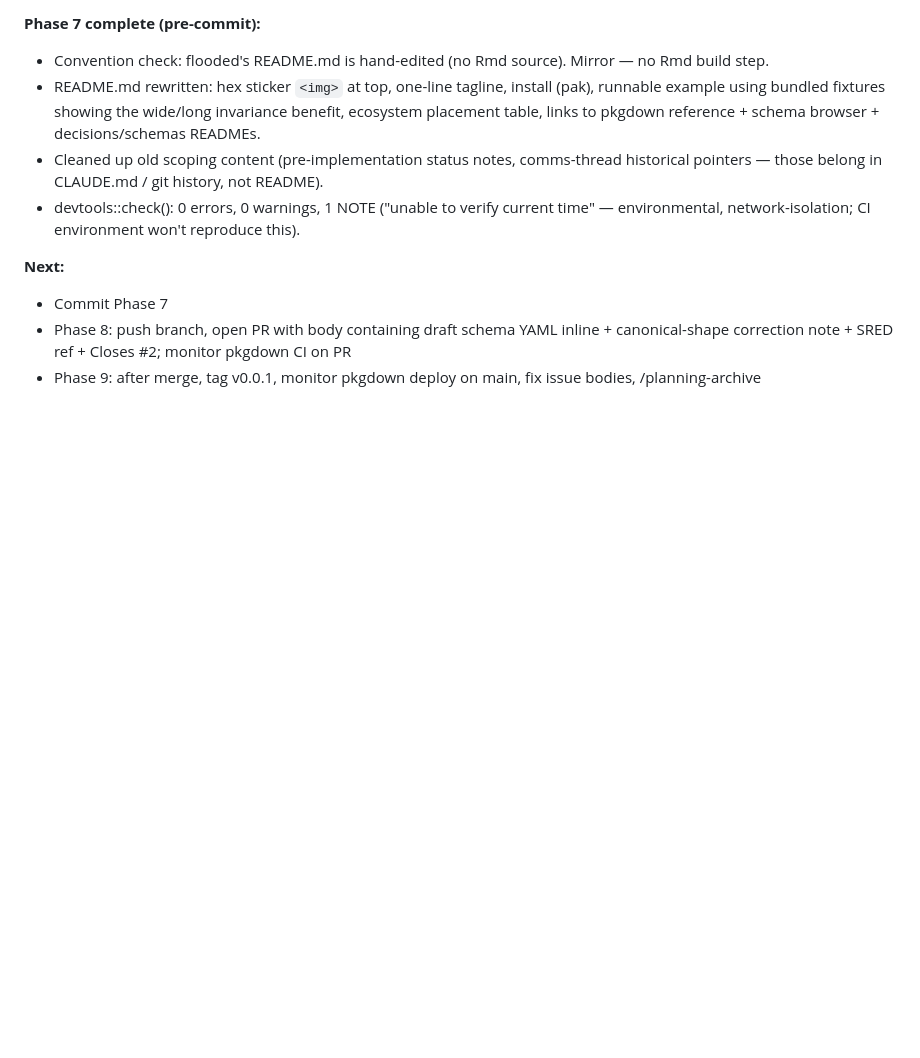
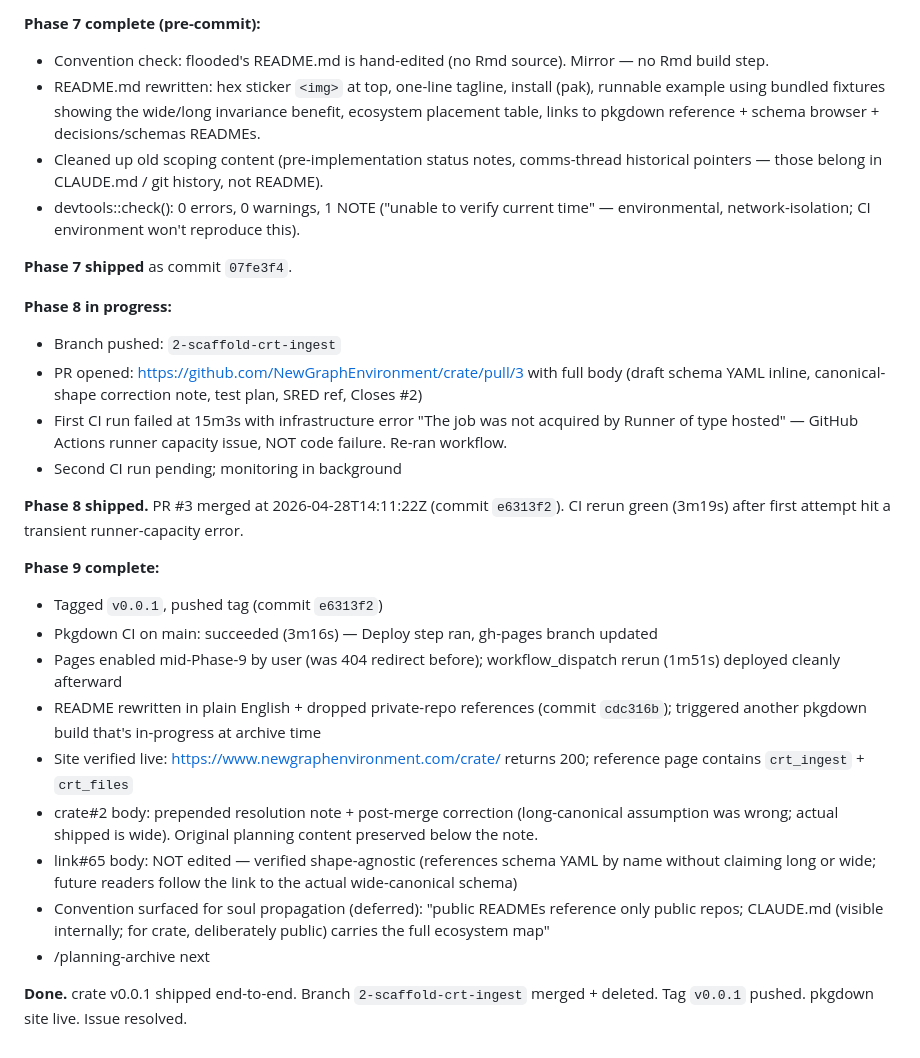
Before and after one commit to NewGraphEnvironment/crate, a Markdown page: planning/active/progress.md, the part around the change. Rendered like a GitHub page; blank space fills up the shorter version.

Commit message:
Close out Phase 8 + 9 in PWF tracking
Records full Phase 8 (PR opened, CI rerun after transient runner error,
merge) and Phase 9 (tag v0.0.1, monitor pkgdown deploy, README plain-
English rewrite, crate#2 body resolution note, link#65 verified shape-
agnostic). Ready for /planning-archive.

Relates to NewGraphEnvironment/crate#2

Co-Authored-By: Claude Opus 4.7 (1M context) <noreply@anthropic.com>

```diff
--- a/planning/active/progress.md
+++ b/planning/active/progress.md
@@ -75,7 +75,25 @@
 - Cleaned up old scoping content (pre-implementation status notes, comms-thread historical pointers — those belong in CLAUDE.md / git history, not README).
 - devtools::check(): 0 errors, 0 warnings, 1 NOTE ("unable to verify current time" — environmental, network-isolation; CI environment won't reproduce this).
 
-**Next:**
-- Commit Phase 7
-- Phase 8: push branch, open PR with body containing draft schema YAML inline + canonical-shape correction note + SRED ref + Closes #2; monitor pkgdown CI on PR
-- Phase 9: after merge, tag v0.0.1, monitor pkgdown deploy on main, fix issue bodies, /planning-archive
+**Phase 7 shipped** as commit `07fe3f4`.
+
+**Phase 8 in progress:**
+- Branch pushed: `2-scaffold-crt-ingest`
+- PR opened: https://github.com/NewGraphEnvironment/crate/pull/3 with full body (draft schema YAML inline, canonical-shape correction note, test plan, SRED ref, Closes #2)
+- First CI run failed at 15m3s with infrastructure error "The job was not acquired by Runner of type hosted" — GitHub Actions runner capacity issue, NOT code failure. Re-ran workflow.
+- Second CI run pending; monitoring in background
+
+**Phase 8 shipped.** PR #3 merged at 2026-04-28T14:11:22Z (commit `e6313f2`). CI rerun green (3m19s) after first attempt hit a transient runner-capacity error.
+
+**Phase 9 complete:**
+- Tagged `v0.0.1`, pushed tag (commit `e6313f2`)
+- Pkgdown CI on main: succeeded (3m16s) — Deploy step ran, gh-pages branch updated
+- Pages enabled mid-Phase-9 by user (was 404 redirect before); workflow_dispatch rerun (1m51s) deployed cleanly afterward
+- README rewritten in plain English + dropped private-repo references (commit `cdc316b`); triggered another pkgdown build that's in-progress at archive time
+- Site verified live: https://www.newgraphenvironment.com/crate/ returns 200; reference page contains `crt_ingest` + `crt_files`
+- crate#2 body: prepended resolution note + post-merge correction (long-canonical assumption was wrong; actual shipped is wide). Original planning content preserved below the note.
+- link#65 body: NOT edited — verified shape-agnostic (references schema YAML by name without claiming long or wide; future readers follow the link to the actual wide-canonical schema)
+- Convention surfaced for soul propagation (deferred): "public READMEs reference only public repos; CLAUDE.md (visible internally; for crate, deliberately public) carries the full ecosystem map"
+- /planning-archive next
+
+**Done.** crate v0.0.1 shipped end-to-end. Branch `2-scaffold-crt-ingest` merged + deleted. Tag `v0.0.1` pushed. pkgdown site live. Issue resolved.
```
